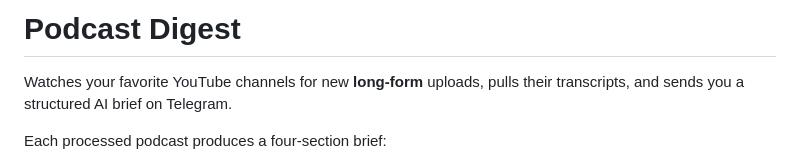
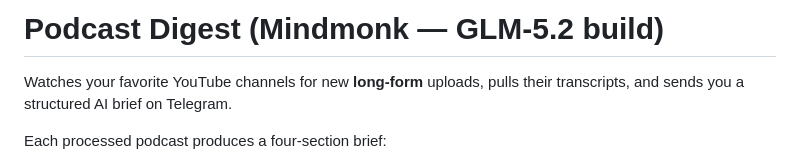
Before and after one commit to tnsaruniitr-lab/mindmonk-digest-glm5.2, a Markdown page: README.md, the part around the change. Drawn GitHub-style.

Commit message:
Test: GitHub->Railway auto-deploy trigger (README title bump)

```diff
--- a/README.md
+++ b/README.md
@@ -1,4 +1,4 @@
-# Podcast Digest
+# Podcast Digest (Mindmonk — GLM-5.2 build)
 
 Watches your favorite YouTube channels for new **long-form** uploads, pulls their
 transcripts, and sends you a structured AI brief on Telegram.
```
